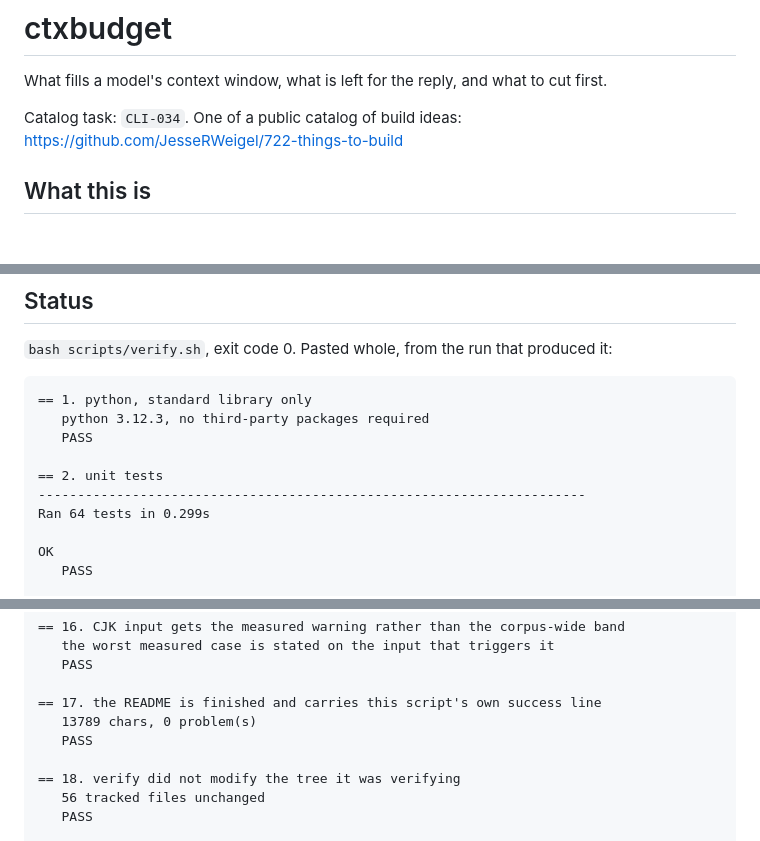
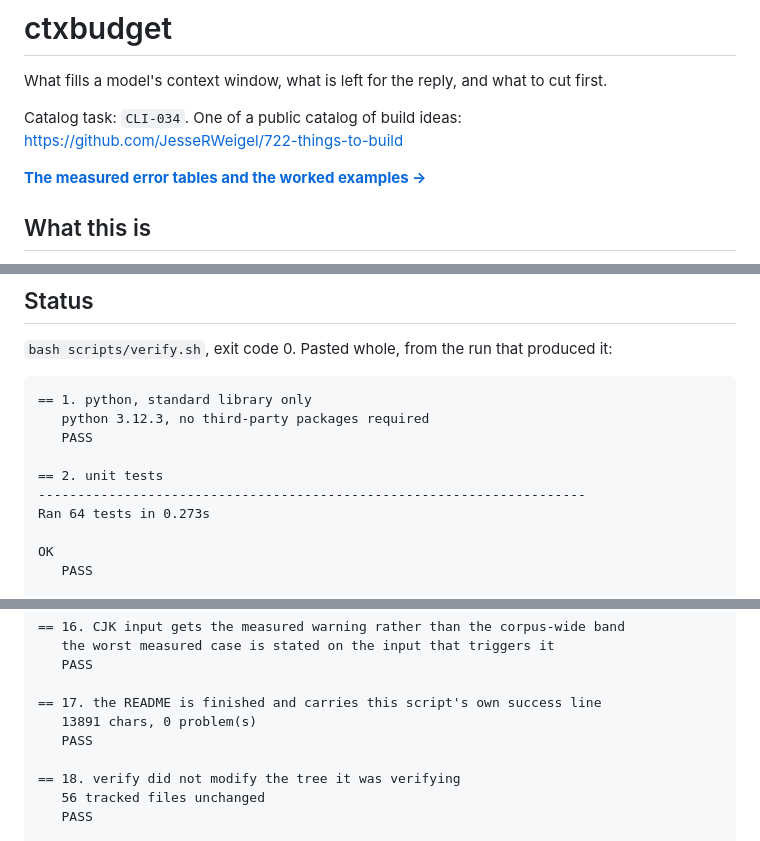
Before and after one commit to JesseRWeigel/ctxbudget, a Markdown page: README.md, 3 parts joined by grey strips. Rendered like a GitHub page; blank space fills up the shorter version.

Commit message:
docs: link the published page, and repaste the transcript from the run that says so
The README described measured error tables and worked examples while the page
showing them, already generated into docs/ and already deployed, was linked from
nowhere. A reader on GitHub had no way to reach it.

The pasted verify transcript is replaced with the run that this commit's tree
actually produces, which differs from the old paste in two lines: the unit-test
wall clock, and the README's own character count, which the link changed. Both
numbers are printed by verify rather than asserted by it, so neither would have
failed anything. That is the reason to fix them by hand: a transcript introduced
as "pasted whole, from the run that produced it" is a claim about provenance,
and nothing in the suite is watching it. The tree is self-consistent again at
13,891 characters and verify passes 18 of 18.

```diff
--- a/README.md
+++ b/README.md
@@ -4,6 +4,8 @@ What fills a model's context window, what is left for the reply, and what to cut
 
 Catalog task: `CLI-034`. One of a public catalog of build ideas:
 https://github.com/JesseRWeigel/722-things-to-build
+
+**[The measured error tables and the worked examples →](https://jesserweigel.github.io/ctxbudget/)**
 
 ## What this is
 
@@ -171,7 +173,7 @@ python3 scripts/calibrate.py --corpus ~/Projects --exclude ctxbudget --tokenizer
 
 == 2. unit tests
 ----------------------------------------------------------------------
-Ran 64 tests in 0.299s
+Ran 64 tests in 0.273s
 
 OK
    PASS
@@ -248,7 +250,7 @@ PRIVACY SCAN PASSED
    PASS
 
 == 17. the README is finished and carries this script's own success line
-   13789 chars, 0 problem(s)
+   13891 chars, 0 problem(s)
    PASS
 
 == 18. verify did not modify the tree it was verifying
```
